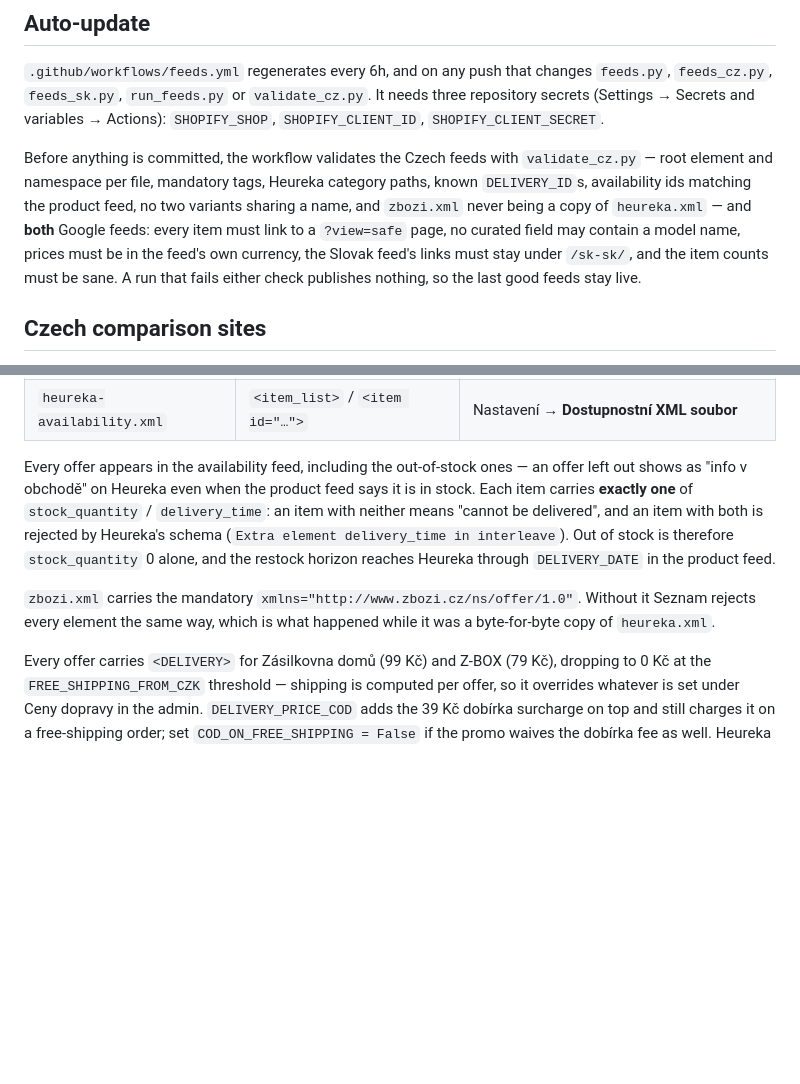
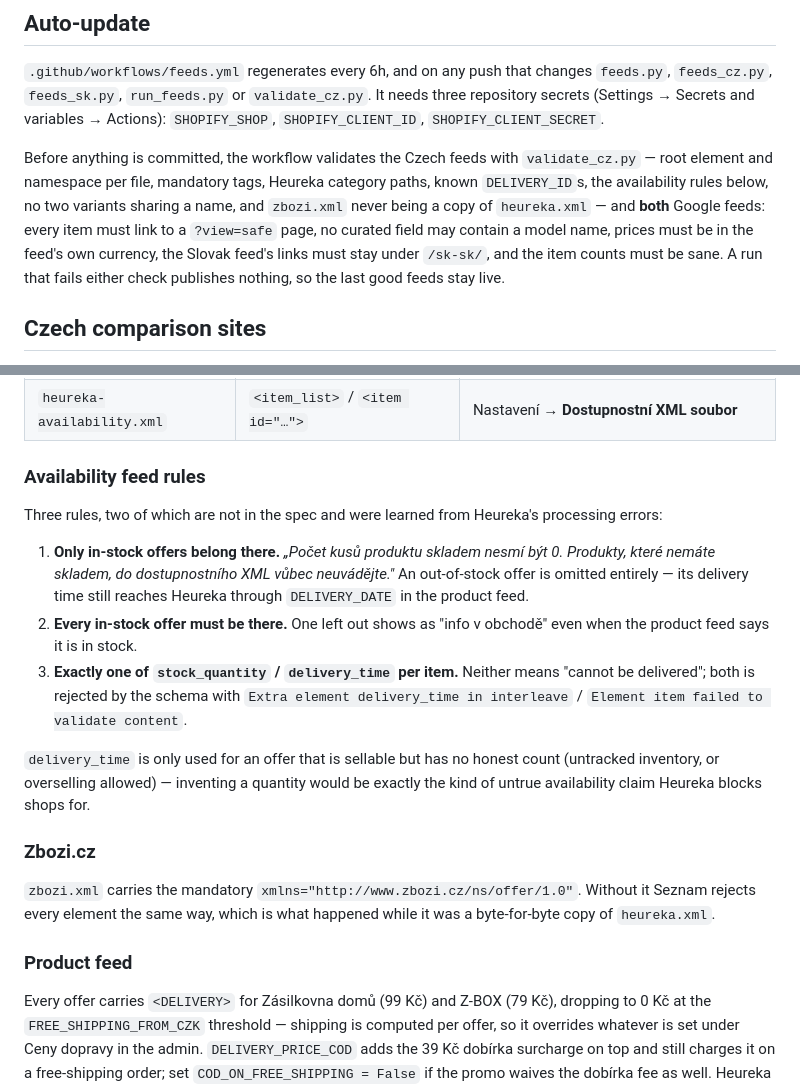
Before and after one commit to GelGun/gelgun-feeds, a Markdown page: README.md, 2 parts joined by grey strips. Drawn GitHub-style; blank space fills up the shorter version.

Commit message:
Correct the availability-feed rules in the README
Co-Authored-By: Claude Opus 5 <noreply@anthropic.com>

```diff
--- a/README.md
+++ b/README.md
@@ -22,13 +22,12 @@ three repository secrets (Settings → Secrets and variables → Actions):
 
 Before anything is committed, the workflow validates the Czech feeds with
 `validate_cz.py` — root element and namespace per file, mandatory tags, Heureka
-category paths, known `DELIVERY_ID`s, availability ids matching the product feed,
-no two variants sharing a name, and `zbozi.xml` never being a copy of
-`heureka.xml` — and **both** Google feeds: every item must link to a `?view=safe`
-page, no curated field may contain a model name, prices must be in the feed's own
-currency, the Slovak feed's links must stay under `/sk-sk/`, and the item counts
-must be sane. A run that fails either check publishes nothing, so the last good
-feeds stay live.
+category paths, known `DELIVERY_ID`s, the availability rules below, no two variants
+sharing a name, and `zbozi.xml` never being a copy of `heureka.xml` — and **both**
+Google feeds: every item must link to a `?view=safe` page, no curated field may
+contain a model name, prices must be in the feed's own currency, the Slovak feed's
+links must stay under `/sk-sk/`, and the item counts must be sane. A run that fails
+either check publishes nothing, so the last good feeds stay live.
 
 ## Czech comparison sites
 
@@ -44,17 +43,32 @@ starting with `Neočekávaný element SHOP na řádku 2`.
 | `heureka.xml` | `<SHOP>` / `<SHOPITEM>` | Nastavení → Profil obchodu → **URL XML obchodu** |
 | `heureka-availability.xml` | `<item_list>` / `<item id="…">` | Nastavení → **Dostupnostní XML soubor** |
 
-Every offer appears in the availability feed, including the out-of-stock ones —
-an offer left out shows as "info v obchodě" on Heureka even when the product feed
-says it is in stock. Each item carries **exactly one** of `stock_quantity` /
-`delivery_time`: an item with neither means "cannot be delivered", and an item with
-both is rejected by Heureka's schema (`Extra element delivery_time in interleave`).
-Out of stock is therefore `stock_quantity` 0 alone, and the restock horizon reaches
-Heureka through `DELIVERY_DATE` in the product feed.
+### Availability feed rules
+
+Three rules, two of which are not in the spec and were learned from Heureka's
+processing errors:
+
+1. **Only in-stock offers belong there.** *„Počet kusů produktu skladem nesmí být 0.
+   Produkty, které nemáte skladem, do dostupnostního XML vůbec neuvádějte."* An
+   out-of-stock offer is omitted entirely — its delivery time still reaches Heureka
+   through `DELIVERY_DATE` in the product feed.
+2. **Every in-stock offer must be there.** One left out shows as "info v obchodě"
+   even when the product feed says it is in stock.
+3. **Exactly one of `stock_quantity` / `delivery_time` per item.** Neither means
+   "cannot be delivered"; both is rejected by the schema with `Extra element
+   delivery_time in interleave` / `Element item failed to validate content`.
+
+`delivery_time` is only used for an offer that is sellable but has no honest count
+(untracked inventory, or overselling allowed) — inventing a quantity would be exactly
+the kind of untrue availability claim Heureka blocks shops for.
+
+### Zbozi.cz
 
 `zbozi.xml` carries the mandatory `xmlns="http://www.zbozi.cz/ns/offer/1.0"`. Without
 it Seznam rejects every element the same way, which is what happened while it was a
 byte-for-byte copy of `heureka.xml`.
+
+### Product feed
 
 Every offer carries `<DELIVERY>` for Zásilkovna domů (99 Kč) and Z-BOX (79 Kč),
 dropping to 0 Kč at the `FREE_SHIPPING_FROM_CZK` threshold — shipping is computed per
```
